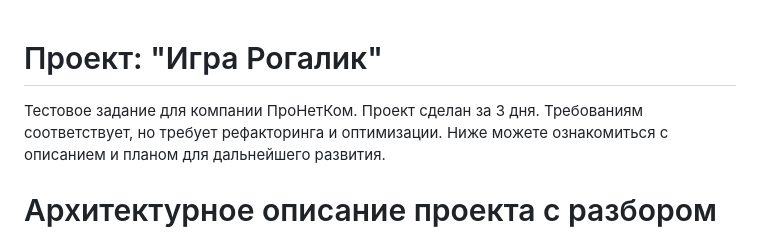
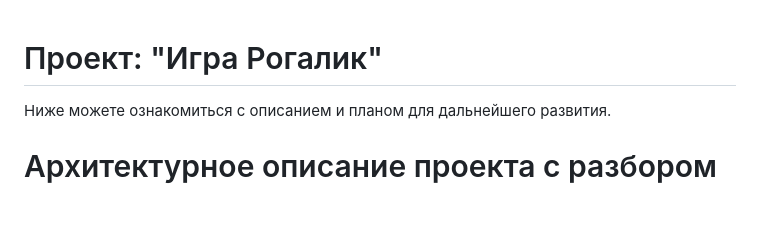
Before and after one commit to vse-ok-ninok/rogue_game_JS, a Markdown page: README.md, the part around the change. Rendered like a GitHub page; blank space fills up the shorter version.

```diff
--- a/README.md
+++ b/README.md
@@ -1,6 +1,4 @@
 # Проект: "Игра Рогалик"
-Тестовое задание для компании ПроНетКом.
-Проект сделан за 3 дня. Требованиям соответствует, но требует рефакторинга и оптимизации.
 Ниже можете ознакомиться с описанием и планом для дальнейшего развития.
 
 # Архитектурное описание проекта с разбором компонентов
```
